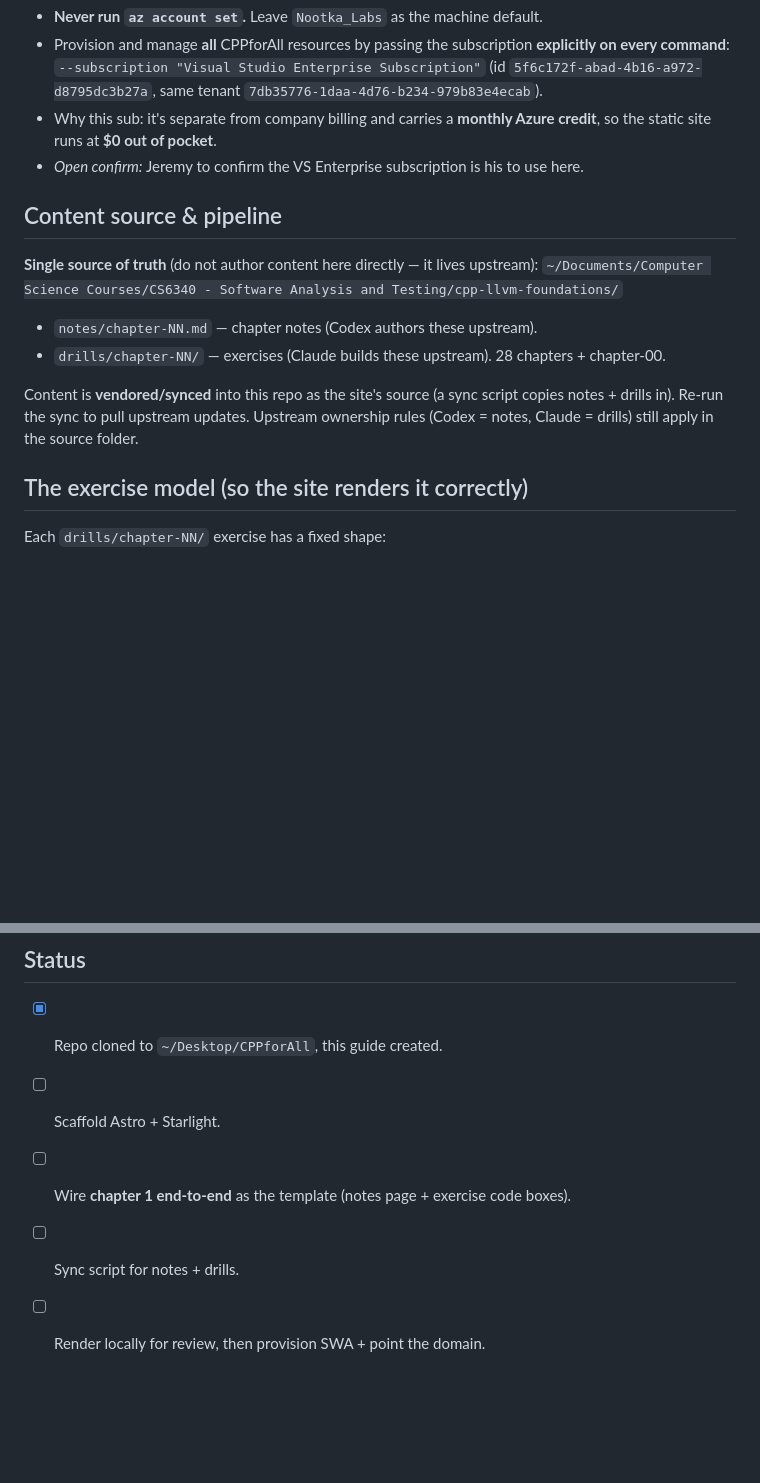
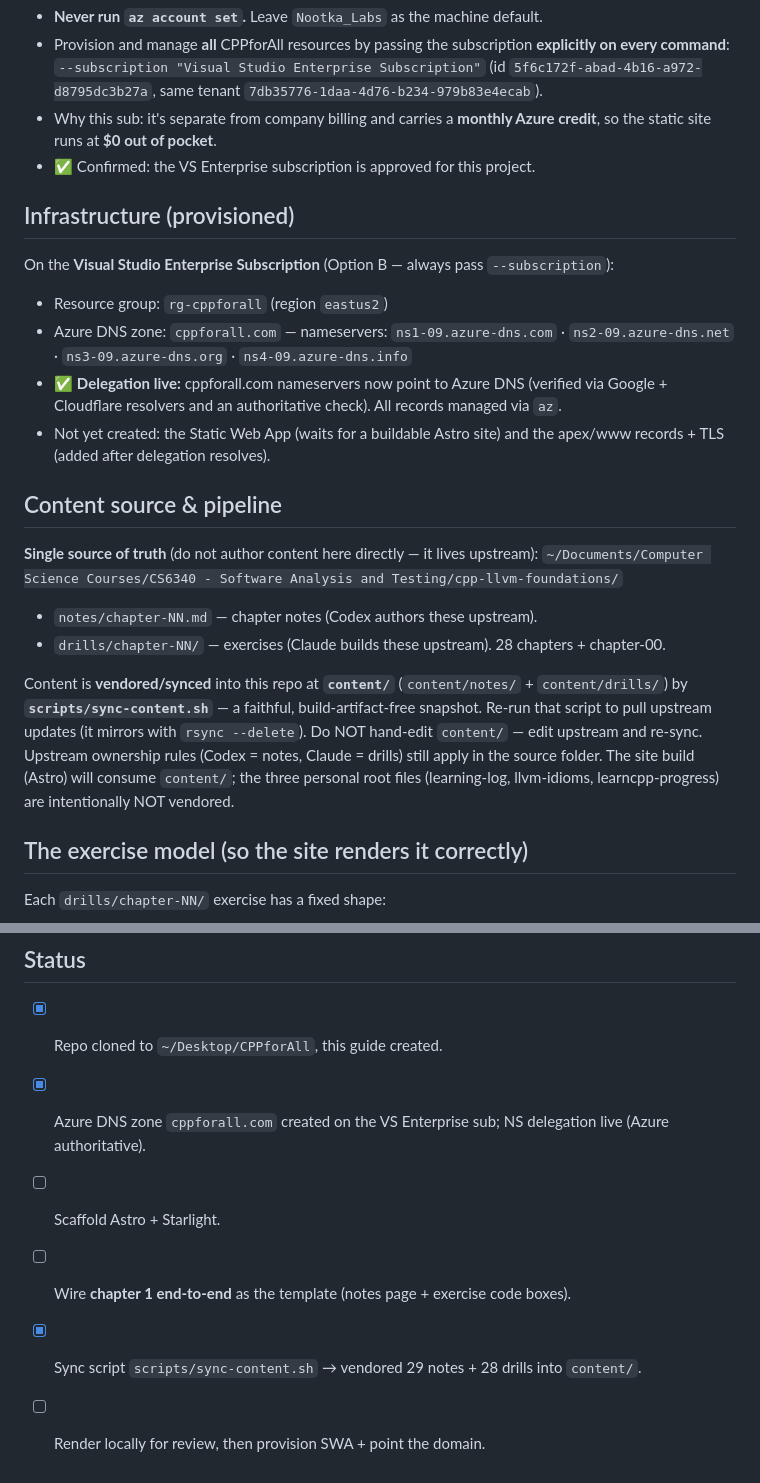
Before and after one commit to JeremyVarkey/CPPforAll, a Markdown page: CLAUDE.md, 2 parts joined by grey strips. Rendered like a GitHub page; blank space fills up the shorter version.

Commit message:
Update project guide: Azure infra, DNS delegation, content pipeline
Records provisioned infrastructure (rg-cppforall + Azure DNS zone for
cppforall.com with NS delegation live), the content/ vendoring pipeline,
the confirmed VS Enterprise subscription, and updated status.

Co-Authored-By: Claude Opus 4.8 (1M context) <noreply@anthropic.com>

```diff
--- a/CLAUDE.md
+++ b/CLAUDE.md
@@ -48,7 +48,17 @@ work depends on it.
   (id `5f6c172f-abad-4b16-a972-d8795dc3b27a`, same tenant `7db35776-1daa-4d76-b234-979b83e4ecab`).
 - Why this sub: it's separate from company billing and carries a **monthly Azure credit**,
   so the static site runs at **$0 out of pocket**.
-- *Open confirm:* Jeremy to confirm the VS Enterprise subscription is his to use here.
+- ✅ Confirmed: the VS Enterprise subscription is approved for this project.
+
+## Infrastructure (provisioned)
+On the **Visual Studio Enterprise Subscription** (Option B — always pass `--subscription`):
+- Resource group: `rg-cppforall` (region `eastus2`)
+- Azure DNS zone: `cppforall.com` — nameservers:
+  `ns1-09.azure-dns.com` · `ns2-09.azure-dns.net` · `ns3-09.azure-dns.org` · `ns4-09.azure-dns.info`
+- ✅ **Delegation live:** cppforall.com nameservers now point to Azure DNS (verified via
+  Google + Cloudflare resolvers and an authoritative check). All records managed via `az`.
+- Not yet created: the Static Web App (waits for a buildable Astro site) and the
+  apex/www records + TLS (added after delegation resolves).
 
 ## Content source & pipeline
 **Single source of truth** (do not author content here directly — it lives upstream):
@@ -56,9 +66,13 @@ work depends on it.
 - `notes/chapter-NN.md` — chapter notes (Codex authors these upstream).
 - `drills/chapter-NN/` — exercises (Claude builds these upstream). 28 chapters + chapter-00.
 
-Content is **vendored/synced** into this repo as the site's source (a sync script copies
-notes + drills in). Re-run the sync to pull upstream updates. Upstream ownership rules
-(Codex = notes, Claude = drills) still apply in the source folder.
+Content is **vendored/synced** into this repo at **`content/`** (`content/notes/` +
+`content/drills/`) by **`scripts/sync-content.sh`** — a faithful, build-artifact-free
+snapshot. Re-run that script to pull upstream updates (it mirrors with `rsync --delete`).
+Do NOT hand-edit `content/` — edit upstream and re-sync. Upstream ownership rules
+(Codex = notes, Claude = drills) still apply in the source folder. The site build (Astro)
+will consume `content/`; the three personal root files (learning-log, llvm-idioms,
+learncpp-progress) are intentionally NOT vendored.
 
 ## The exercise model (so the site renders it correctly)
 Each `drills/chapter-NN/` exercise has a fixed shape:
@@ -85,7 +99,8 @@ Each `drills/chapter-NN/` exercise has a fixed shape:
 
 ## Status
 - [x] Repo cloned to `~/Desktop/CPPforAll`, this guide created.
+- [x] Azure DNS zone `cppforall.com` created on the VS Enterprise sub; NS delegation live (Azure authoritative).
 - [ ] Scaffold Astro + Starlight.
 - [ ] Wire **chapter 1 end-to-end** as the template (notes page + exercise code boxes).
-- [ ] Sync script for notes + drills.
+- [x] Sync script `scripts/sync-content.sh` → vendored 29 notes + 28 drills into `content/`.
 - [ ] Render locally for review, then provision SWA + point the domain.
```
